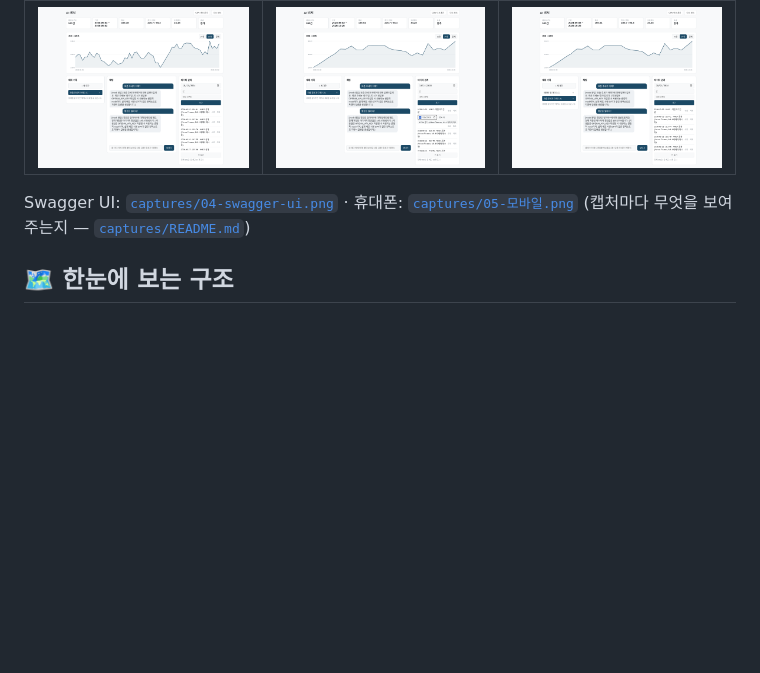
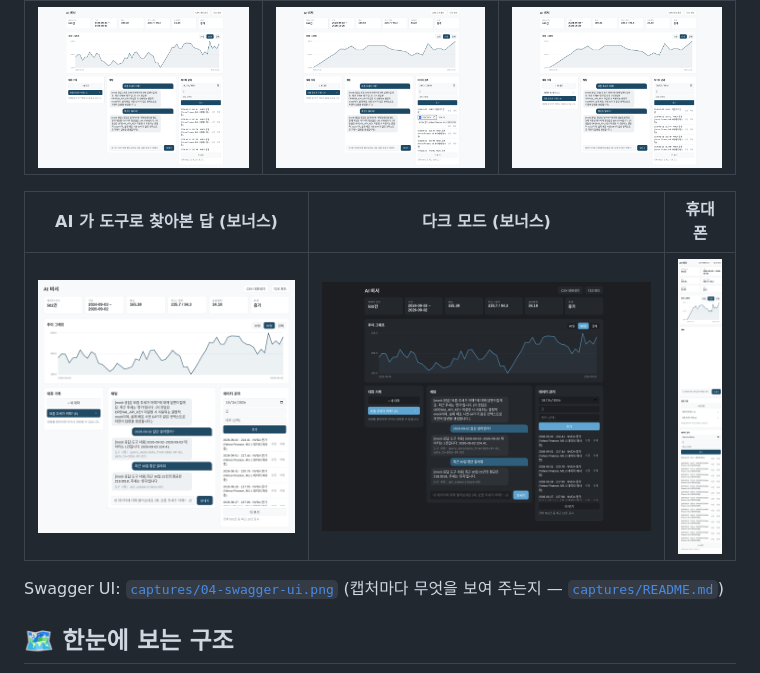
Before and after one commit to ppungee-maker/codyssey-m1-2-mission, a Markdown page: README.md, the part around one of its changes. GitHub-like rendering; pictures changed too: captures/06-도구사용-답변.png (added), captures/07-다크모드.png (added); blank space fills up the shorter version.

```diff
--- a/README.md
+++ b/README.md
@@ -47,7 +53,11 @@ ChatGPT 는 똑똑하지만 **내 가계부를 본 적이 없는 비서**다.
 |---|---|---|
 | ![채팅](captures/01-채팅-요약반영.png) | ![데이터](captures/02-데이터-추가-수정.png) | ![대화](captures/03-대화-불러오기.png) |
 
-Swagger UI: [`captures/04-swagger-ui.png`](captures/04-swagger-ui.png) · 휴대폰: [`captures/05-모바일.png`](captures/05-모바일.png)
+| AI 가 도구로 찾아본 답 (보너스) | 다크 모드 (보너스) | 휴대폰 |
+|---|---|---|
+| ![도구 사용](captures/06-도구사용-답변.png) | ![다크 모드](captures/07-다크모드.png) | ![모바일](captures/05-모바일.png) |
+
+Swagger UI: [`captures/04-swagger-ui.png`](captures/04-swagger-ui.png)
 (캡처마다 무엇을 보여 주는지 — [`captures/README.md`](captures/README.md))
 
 ## 🗺️ 한눈에 보는 구조
```
Also changed, not shown: other parts of README.md (+9 -1 lines), captures/README.md (+2 -0 lines), assets/eli5-note.png (added), assets/hero.png (added), assets/logo.png (added), assets/mcp-plug.png (added).
